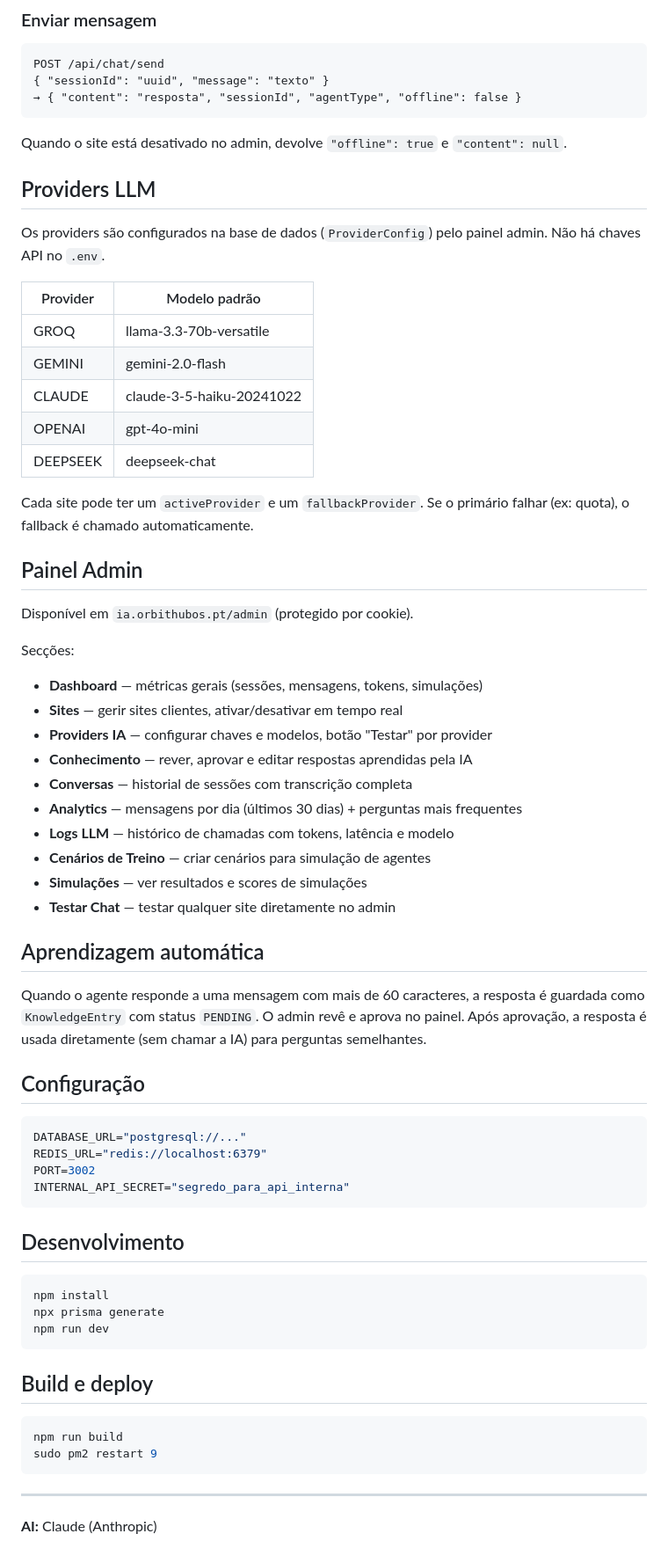
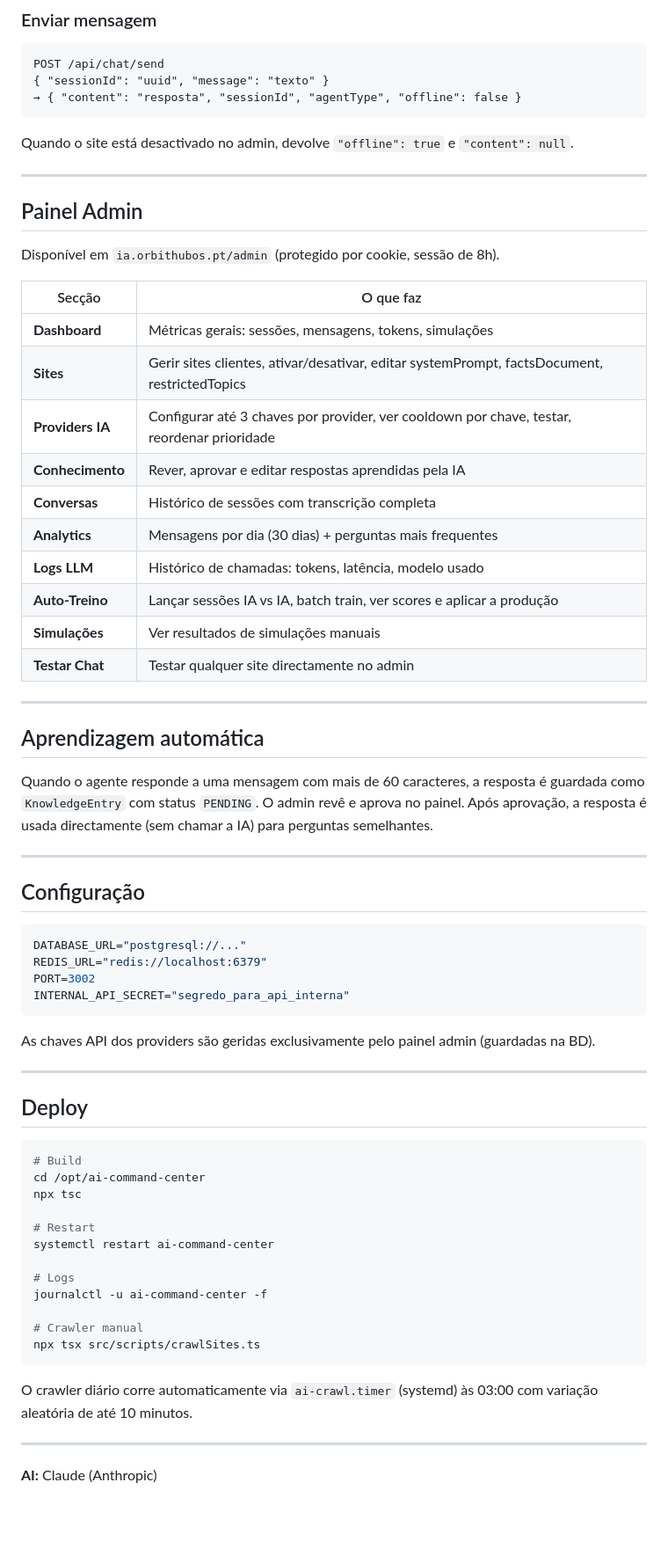
Before and after one commit to wborgesm/iaorbithub, a Markdown page: README.md, the part around one of its changes. Shown at 88% size. Drawn GitHub-style; blank space fills up the shorter version.

Commit message:
docs: README actualizado — multi-chave, crawler, auto-treino, perfis, Cohere/HuggingFace
Co-Authored-By: Claude Sonnet 4.6 <noreply@anthropic.com>

````diff
--- a/README.md
+++ b/README.md
@@ -88,41 +194,34 @@ POST /api/chat/send
 → { "content": "resposta", "sessionId", "agentType", "offline": false }
 ```
 
-Quando o site está desativado no admin, devolve `"offline": true` e `"content": null`.
+Quando o site está desactivado no admin, devolve `"offline": true` e `"content": null`.
 
-## Providers LLM
-
-Os providers são configurados na base de dados (`ProviderConfig`) pelo painel admin. Não há chaves API no `.env`.
-
-| Provider | Modelo padrão |
-|---|---|
-| GROQ | llama-3.3-70b-versatile |
-| GEMINI | gemini-2.0-flash |
-| CLAUDE | claude-3-5-haiku-20241022 |
-| OPENAI | gpt-4o-mini |
-| DEEPSEEK | deepseek-chat |
-
-Cada site pode ter um `activeProvider` e um `fallbackProvider`. Se o primário falhar (ex: quota), o fallback é chamado automaticamente.
+---
 
 ## Painel Admin
 
-Disponível em `ia.orbithubos.pt/admin` (protegido por cookie).
+Disponível em `ia.orbithubos.pt/admin` (protegido por cookie, sessão de 8h).
 
-Secções:
-- **Dashboard** — métricas gerais (sessões, mensagens, tokens, simulações)
-- **Sites** — gerir sites clientes, ativar/desativar em tempo real
-- **Providers IA** — configurar chaves e modelos, botão "Testar" por provider
-- **Conhecimento** — rever, aprovar e editar respostas aprendidas pela IA
-- **Conversas** — historial de sessões com transcrição completa
-- **Analytics** — mensagens por dia (últimos 30 dias) + perguntas mais frequentes
-- **Logs LLM** — histórico de chamadas com tokens, latência e modelo
-- **Cenários de Treino** — criar cenários para simulação de agentes
-- **Simulações** — ver resultados e scores de simulações
-- **Testar Chat** — testar qualquer site diretamente no admin
+| Secção | O que faz |
+|---|---|
+| **Dashboard** | Métricas gerais: sessões, mensagens, tokens, simulações |
+| **Sites** | Gerir sites clientes, ativar/desativar, editar systemPrompt, factsDocument, restrictedTopics |
+| **Providers IA** | Configurar até 3 chaves por provider, ver cooldown por chave, testar, reordenar prioridade |
+| **Conhecimento** | Rever, aprovar e editar respostas aprendidas pela IA |
+| **Conversas** | Histórico de sessões com transcrição completa |
+| **Analytics** | Mensagens por dia (30 dias) + perguntas mais frequentes |
+| **Logs LLM** | Histórico de chamadas: tokens, latência, modelo usado |
+| **Auto-Treino** | Lançar sessões IA vs IA, batch train, ver scores e aplicar a produção |
+| **Simulações** | Ver resultados de simulações manuais |
+| **Testar Chat** | Testar qualquer site directamente no admin |
+
+---
 
 ## Aprendizagem automática
 
-Quando o agente responde a uma mensagem com mais de 60 caracteres, a resposta é guardada como `KnowledgeEntry` com status `PENDING`. O admin revê e aprova no painel. Após aprovação, a resposta é usada diretamente (sem chamar a IA) para perguntas semelhantes.
+Quando o agente responde a uma mensagem com mais de 60 caracteres, a resposta é guardada como `KnowledgeEntry` com status `PENDING`. O admin revê e aprova no painel. Após aprovação, a resposta é usada directamente (sem chamar a IA) para perguntas semelhantes.
+
+---
 
 ## Configuração
 
@@ -133,20 +232,28 @@ PORT=3002
 INTERNAL_API_SECRET="segredo_para_api_interna"
 ```
 
-## Desenvolvimento
+As chaves API dos providers são geridas exclusivamente pelo painel admin (guardadas na BD).
+
+---
+
+## Deploy
 
 ```bash
-npm install
-npx prisma generate
-npm run dev
+# Build
+cd /opt/ai-command-center
+npx tsc
+
+# Restart
+systemctl restart ai-command-center
+
+# Logs
+journalctl -u ai-command-center -f
+
+# Crawler manual
+npx tsx src/scripts/crawlSites.ts
 ```
 
-## Build e deploy
-
-```bash
-npm run build
-sudo pm2 restart 9
-```
+O crawler diário corre automaticamente via `ai-crawl.timer` (systemd) às 03:00 com variação aleatória de até 10 minutos.
 
 ---
 
````
Also changed, not shown: other parts of README.md (+130 -24 lines).
